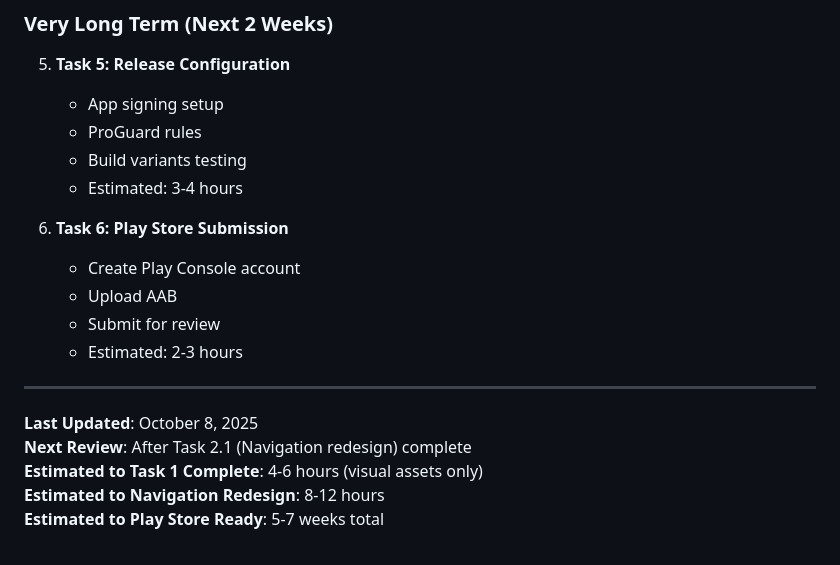
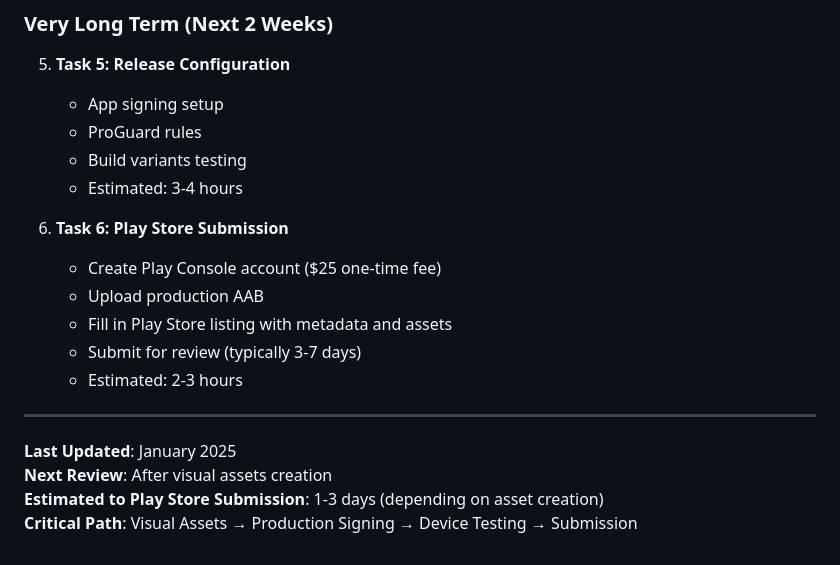
Before and after one commit to Gameaday/ia-helper, a Markdown page: docs/features/PHASE_5_TASK_1_PROGRESS.md, the part around the change printed below. Drawn GitHub-style.

```diff
--- a/docs/features/PHASE_5_TASK_1_PROGRESS.md
+++ b/docs/features/PHASE_5_TASK_1_PROGRESS.md
@@ -357,15 +469,15 @@ Requirements:
    - Estimated: 3-4 hours
 
 6. **Task 6: Play Store Submission**
-   - Create Play Console account
-   - Upload AAB
-   - Submit for review
+   - Create Play Console account ($25 one-time fee)
+   - Upload production AAB
+   - Fill in Play Store listing with metadata and assets
+   - Submit for review (typically 3-7 days)
    - Estimated: 2-3 hours
 
 ---
 
-**Last Updated**: October 8, 2025
-**Next Review**: After Task 2.1 (Navigation redesign) complete
-**Estimated to Task 1 Complete**: 4-6 hours (visual assets only)
-**Estimated to Navigation Redesign**: 8-12 hours
-**Estimated to Play Store Ready**: 5-7 weeks total
+**Last Updated**: January 2025
+**Next Review**: After visual assets creation
+**Estimated to Play Store Submission**: 1-3 days (depending on asset creation)
+**Critical Path**: Visual Assets → Production Signing → Device Testing → Submission
```
Also changed, not shown: other parts of docs/features/PHASE_5_TASK_1_PROGRESS.md (+115 -3 lines), docs/features/UX_POLISH_COMPLETE.md (added, +243 -0 lines).
